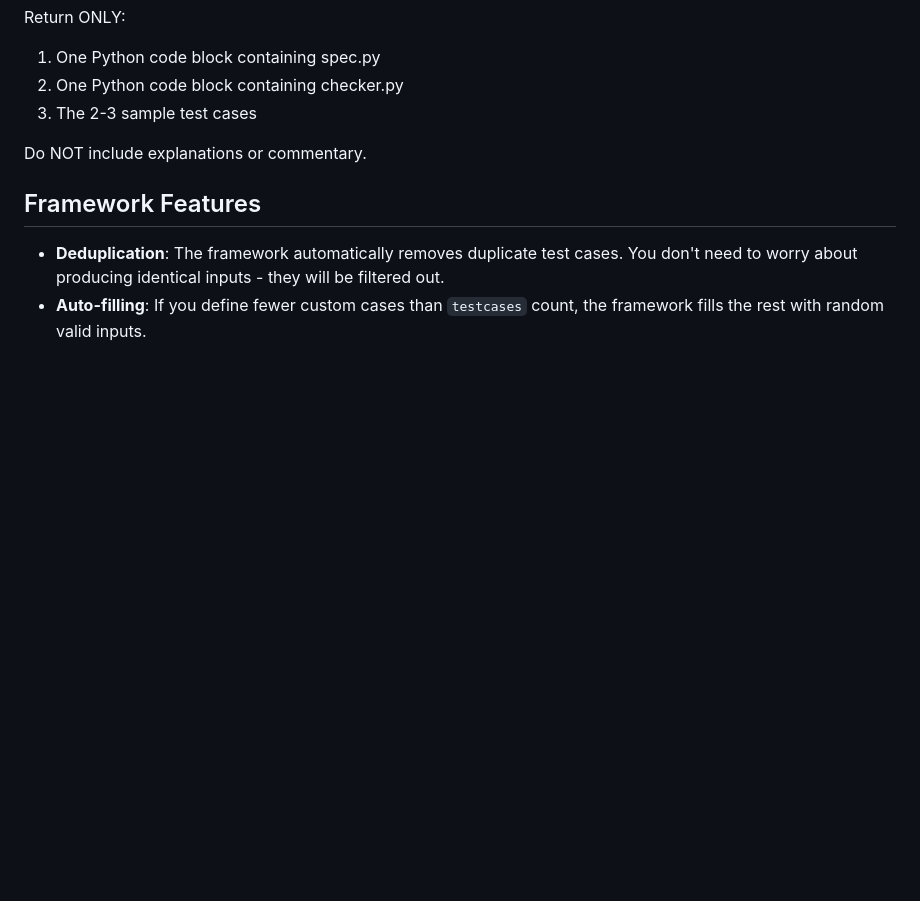
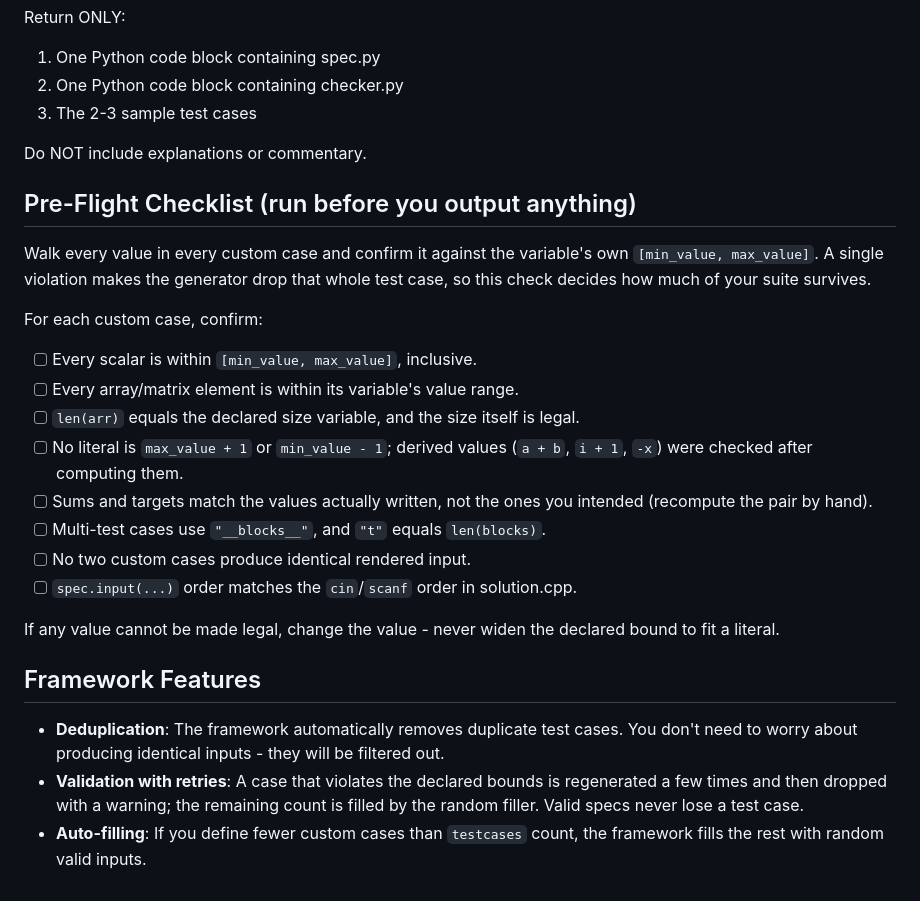
Before and after one commit to HrishiiLit/Test-case-generator, a Markdown page: PROMPT.md, the part around one of its changes. Drawn GitHub-style; blank space fills up the shorter version.

```diff
--- a/PROMPT.md
+++ b/PROMPT.md
@@ -592,7 +619,31 @@ Return ONLY:
 
 Do NOT include explanations or commentary.
 
+## Pre-Flight Checklist (run before you output anything)
+
+Walk every value in every custom case and confirm it against the variable's own
+`[min_value, max_value]`. A single violation makes the generator drop that whole
+test case, so this check decides how much of your suite survives.
+
+For each custom case, confirm:
+- [ ] Every scalar is within `[min_value, max_value]`, inclusive.
+- [ ] Every array/matrix element is within its variable's value range.
+- [ ] `len(arr)` equals the declared size variable, and the size itself is legal.
+- [ ] No literal is `max_value + 1` or `min_value - 1`; derived values (`a + b`,
+      `i + 1`, `-x`) were checked after computing them.
+- [ ] Sums and targets match the values actually written, not the ones you
+      intended (recompute the pair by hand).
+- [ ] Multi-test cases use `"__blocks__"`, and `"t"` equals `len(blocks)`.
+- [ ] No two custom cases produce identical rendered input.
+- [ ] `spec.input(...)` order matches the `cin`/`scanf` order in solution.cpp.
+
+If any value cannot be made legal, change the value - never widen the declared
+bound to fit a literal.
+
 ## Framework Features
 
 - **Deduplication**: The framework automatically removes duplicate test cases. You don't need to worry about producing identical inputs - they will be filtered out.
+- **Validation with retries**: A case that violates the declared bounds is
+  regenerated a few times and then dropped with a warning; the remaining count
+  is filled by the random filler. Valid specs never lose a test case.
 - **Auto-filling**: If you define fewer custom cases than `testcases` count, the framework fills the rest with random valid inputs.
```
Also changed, not shown: other parts of PROMPT.md (+30 -3 lines).
